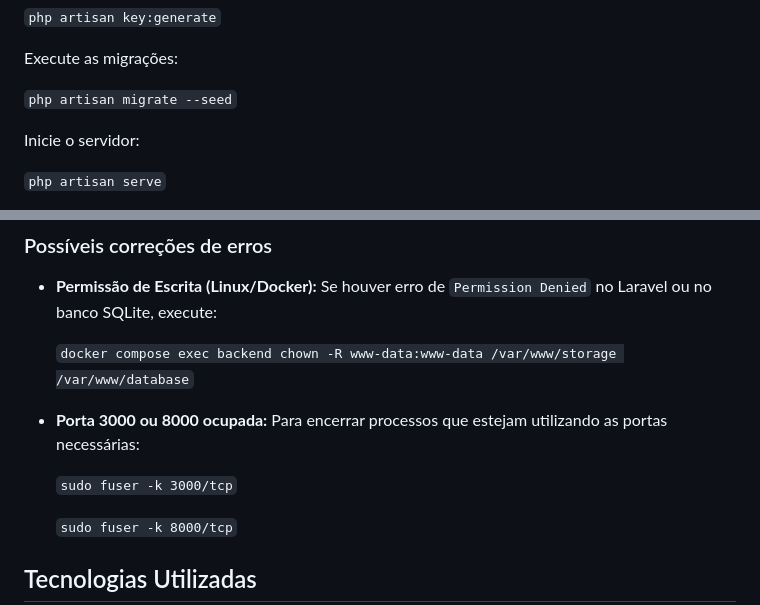
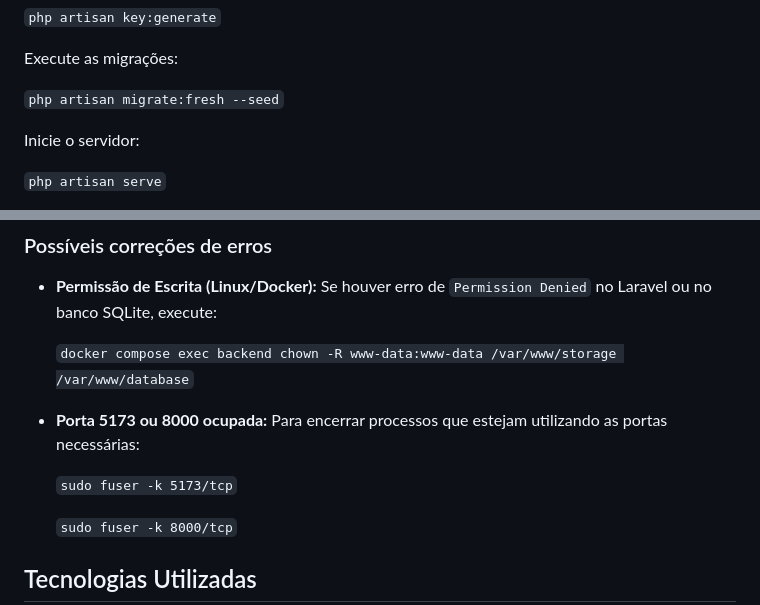
Before and after one commit to alisomuniz-dev/desafio-sesab, a Markdown page: README.md, 2 parts joined by grey strips. GitHub-like rendering.

Commit message:
Finaliza READme

```diff
--- a/README.md
+++ b/README.md
@@ -56,7 +56,7 @@ Gere a chave:
 
 Execute as migrações:
 
-`php artisan migrate --seed`
+`php artisan migrate:fresh --seed`
 
 Inicie o servidor:
 
@@ -98,10 +98,10 @@ Agora basta acessar o frontend em http://localhost:5173
 
   `docker compose exec backend chown -R www-data:www-data /var/www/storage /var/www/database`
 
-* **Porta 3000 ou 8000 ocupada:**
+* **Porta 5173 ou 8000 ocupada:**
   Para encerrar processos que estejam utilizando as portas necessárias:
 
-  `sudo fuser -k 3000/tcp`
+  `sudo fuser -k 5173/tcp`
 
   `sudo fuser -k 8000/tcp`
 
```
